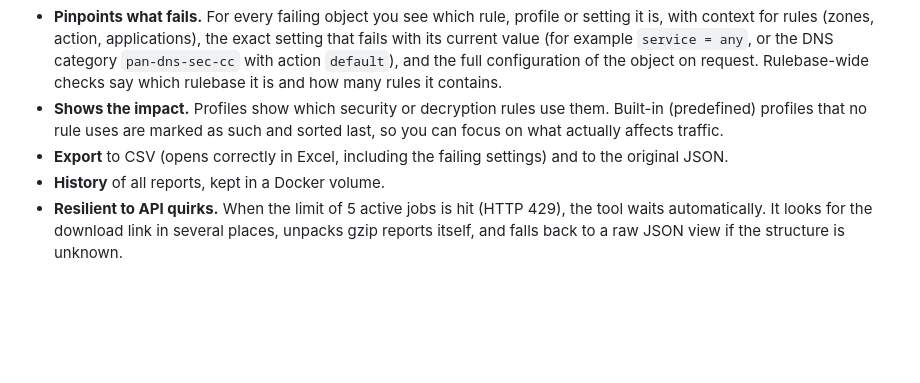
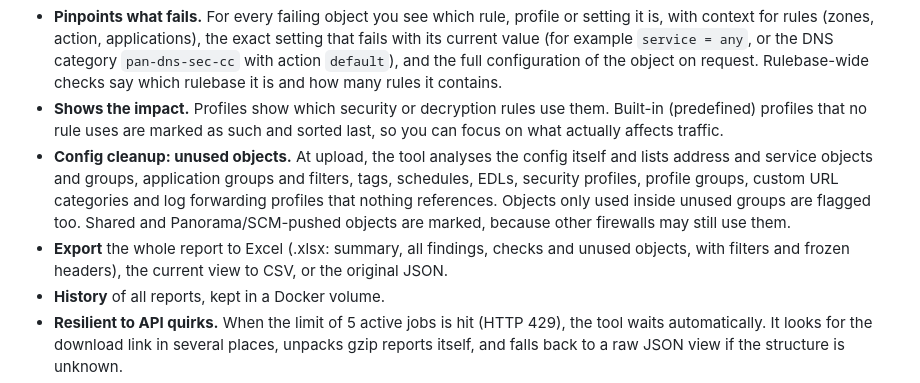
Before and after one commit to seerdekens/bpa-tool, a Markdown page: README.md, the part around one of its changes. Drawn GitHub-style; blank space fills up the shorter version.

```diff
--- a/README.md
+++ b/README.md
@@ -18,7 +18,8 @@ This tool puts a web interface on top of it: drop in a config, get a clear repor
 - **Three views.** By check (expand a check to see the failing objects), by object, and all results. Filter by status, severity and object type, or search the text.
 - **Pinpoints what fails.** For every failing object you see which rule, profile or setting it is, with context for rules (zones, action, applications), the exact setting that fails with its current value (for example `service = any`, or the DNS category `pan-dns-sec-cc` with action `default`), and the full configuration of the object on request. Rulebase-wide checks say which rulebase it is and how many rules it contains.
 - **Shows the impact.** Profiles show which security or decryption rules use them. Built-in (predefined) profiles that no rule uses are marked as such and sorted last, so you can focus on what actually affects traffic.
-- **Export** to CSV (opens correctly in Excel, including the failing settings) and to the original JSON.
+- **Config cleanup: unused objects.** At upload, the tool analyses the config itself and lists address and service objects and groups, application groups and filters, tags, schedules, EDLs, security profiles, profile groups, custom URL categories and log forwarding profiles that nothing references. Objects only used inside unused groups are flagged too. Shared and Panorama/SCM-pushed objects are marked, because other firewalls may still use them.
+- **Export** the whole report to Excel (.xlsx: summary, all findings, checks and unused objects, with filters and frozen headers), the current view to CSV, or the original JSON.
 - **History** of all reports, kept in a Docker volume.
 - **Resilient to API quirks.** When the limit of 5 active jobs is hit (HTTP 429), the tool waits automatically. It looks for the download link in several places, unpacks gzip reports itself, and falls back to a raw JSON view if the structure is unknown.
 - **Privacy:** the local copy of the config is deleted as soon as the upload succeeds. By default the tool also asks Palo Alto to delete the config after processing (`delete_after_processing`).
```
Also changed, not shown: other parts of README.md (+11 -2 lines), CLAUDE.md (+16 -0 lines), docs/screenshot-cleanup.png (added), 2 other files.
